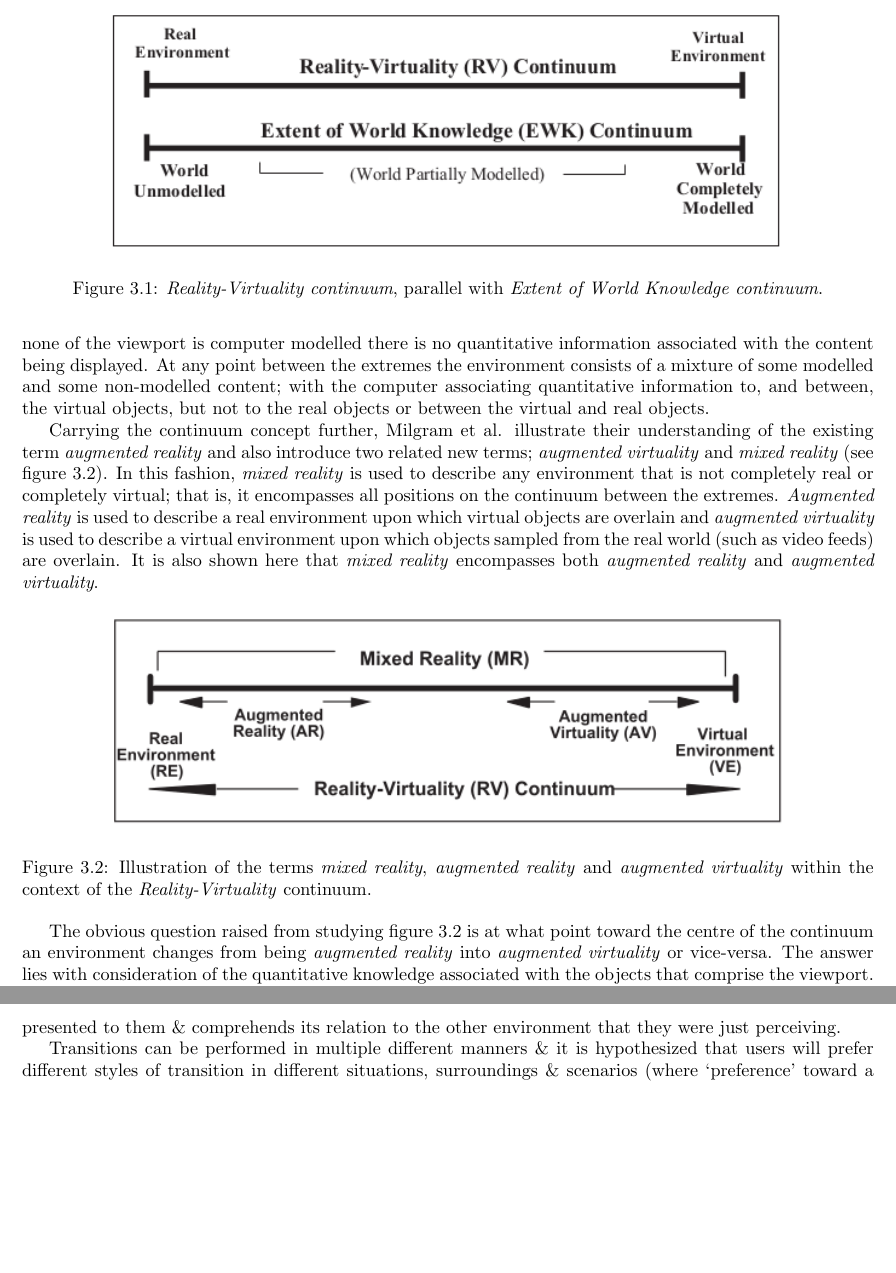
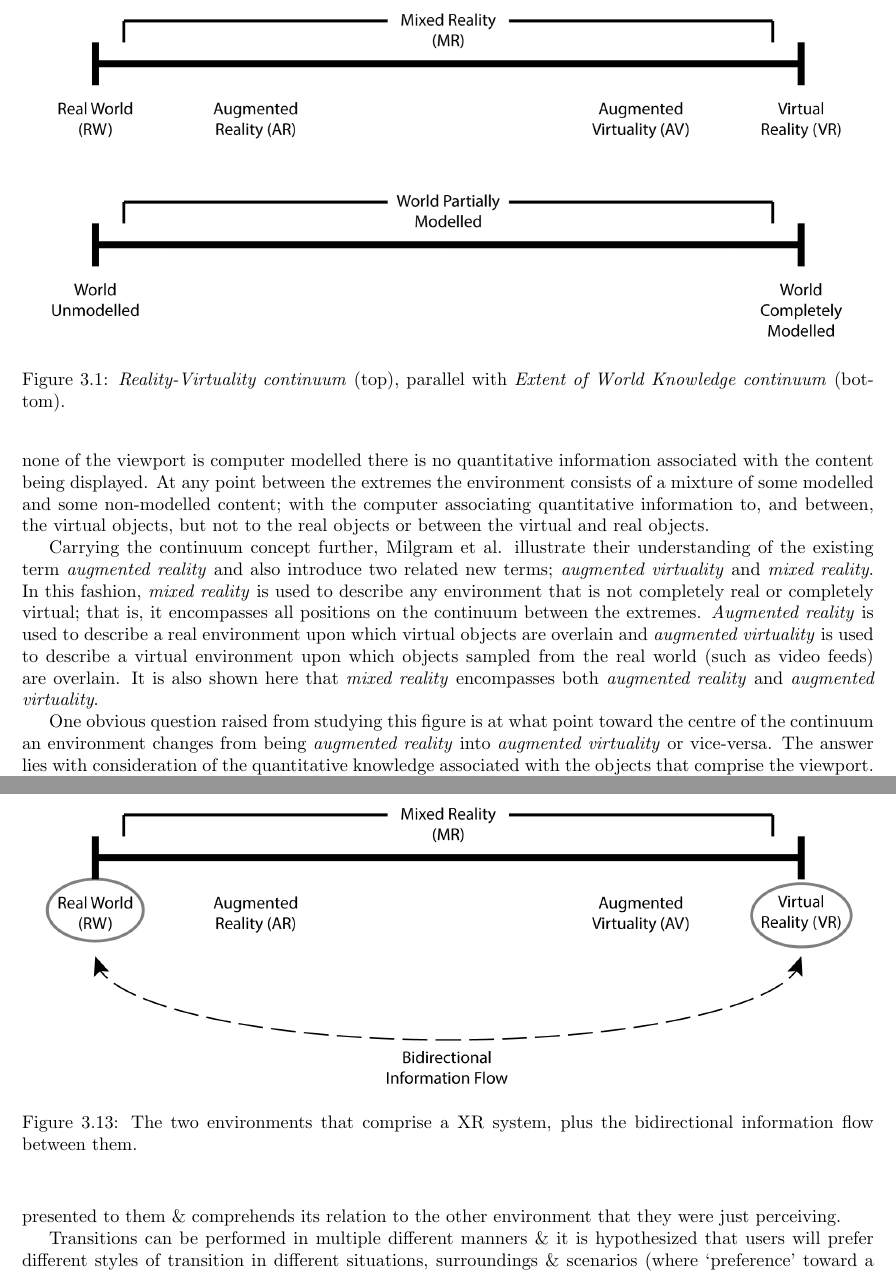
Before and after one commit to CJ-Davies/thesis, a LaTeX thesis (thesis.tex, which reads 03_background/literature_review.tex): two parts of pages 16 and 30 of 126, joined at a grey line, cut so that both start at the same text, the shorter picture padded with empty space. Compiled offline with pdfLaTeX.

Commit message:
updated/new diagrams in literature review

```diff
--- a/03_background/literature_review.tex
+++ b/03_background/literature_review.tex
@@ -61,23 +61,16 @@ One of the overbearing concepts that Milgram et al. introduced is that whilst bo
 
 \begin{figure}[h]
 \centering
-\includegraphics[width=0.8\textwidth]{reality_virtuality_extent_of_world_knowledge_continuum.png}
-\caption{\textit{Reality-Virtuality continuum}, parallel with \textit{Extent of World Knowledge continuum}.}
+\includegraphics[width=\textwidth]{virtuality_continuum_extent_of_world_knowledge_continuum.png}
+\caption{\textit{Reality-Virtuality continuum} (top), parallel with \textit{Extent of World Knowledge continuum} (bottom).}
 \label{reality_virtuality_extent_of_world_knowledge_continuum}
 \end{figure}
 
 With a purely virtual environment, the entire viewport must necessarily be computer modelled in order to be rendered and as such there is complete quantitative information about all objects and between all objects being presented. At the opposite end of the spectrum with a completely real environment where none of the viewport is computer modelled there is no quantitative information associated with the content being displayed. At any point between the extremes the environment consists of a mixture of some modelled and some non-modelled content; with the computer associating quantitative information to, and between, the virtual objects, but not to the real objects or between the virtual and real objects.
 
-Carrying the continuum concept further, Milgram et al. illustrate their understanding of the existing term \textit{augmented reality} and also introduce two related new terms; \textit{augmented virtuality} and \textit{mixed reality} (see figure \ref{reality_virtuality_mixed_reality_continuum.png}). In this fashion, \textit{mixed reality} is used to describe any environment that is not completely real or completely virtual; that is, it encompasses all positions on the continuum between the extremes. \textit{Augmented reality} is used to describe a real environment upon which virtual objects are overlain and \textit{augmented virtuality} is used to describe a virtual environment upon which objects sampled from the real world (such as video feeds) are overlain. It is also shown here that \textit{mixed reality} encompasses both \textit{augmented reality} and \textit{augmented virtuality}.
+Carrying the continuum concept further, Milgram et al. illustrate their understanding of the existing term \textit{augmented reality} and also introduce two related new terms; \textit{augmented virtuality} and \textit{mixed reality}. In this fashion, \textit{mixed reality} is used to describe any environment that is not completely real or completely virtual; that is, it encompasses all positions on the continuum between the extremes. \textit{Augmented reality} is used to describe a real environment upon which virtual objects are overlain and \textit{augmented virtuality} is used to describe a virtual environment upon which objects sampled from the real world (such as video feeds) are overlain. It is also shown here that \textit{mixed reality} encompasses both \textit{augmented reality} and \textit{augmented virtuality}.
 
-\begin{figure}[h]
-\centering
-\includegraphics[width=0.8\textwidth]{reality_virtuality_mixed_reality_continuum.png}
-\caption{Illustration of the terms \textit{mixed reality}, \textit{augmented reality} and \textit{augmented virtuality} within the context of the \textit{Reality-Virtuality} continuum.}
-\label{reality_virtuality_mixed_reality_continuum.png}
-\end{figure}
-
-The obvious question raised from studying figure \ref{reality_virtuality_mixed_reality_continuum.png} is at what point toward the centre of the continuum an environment changes from being \textit{augmented reality} into \textit{augmented virtuality} or vice-versa. The answer lies with consideration of the quantitative knowledge associated with the objects that comprise the viewport.
+One obvious question raised from studying this figure is at what point toward the centre of the continuum an environment changes from being \textit{augmented reality} into \textit{augmented virtuality} or vice-versa. The answer lies with consideration of the quantitative knowledge associated with the objects that comprise the viewport.
 
 For example, if one were to take a viewport depicting a purely real environment and then incrementally add more and more virtual objects, the environment's classification would progress rightward along the continuum. Eventually the entire viewport would be obscured by virtual objects and the obvious conclusion would be to classify the environment as being purely virtual. However this would only be true if there was complete quantitative information associated with, and between, all of the virtual objects within the real 3D space of the viewport, which is unlikely to be the case.
 
@@ -380,6 +373,15 @@ Whilst AR falls within the realms of Mixed Reality (MR), a XR system can be cons
 
 %=========================================================================================================
 
+\begin{figure}[h]
+	\begin{center}
+		\includegraphics[width=\textwidth]{virtuality-continuum-cross-reality-information-flows-dashed.png}
+		\caption{The two environments that comprise a XR system, plus the bidirectional information flow between them.}
+	\end{center}
+\end{figure}
+
+%=========================================================================================================
+
 % More from experimental plan document
 
 \section{Informing Mobile XR Implementation / On Presence}
```
Also changed, not shown: 03_background/images/extent_of_world_knowledge_continuum.png (added), 03_background/images/virtuality-continuum-cross-reality-information-flows-dashed.png (added), 03_background/images/virtuality-continuum-cross-reality-information-flows-solid.png (added), 03_background/images/virtuality_continuum_extent_of_world_knowledge_continuum.png (added), 5 other files.
